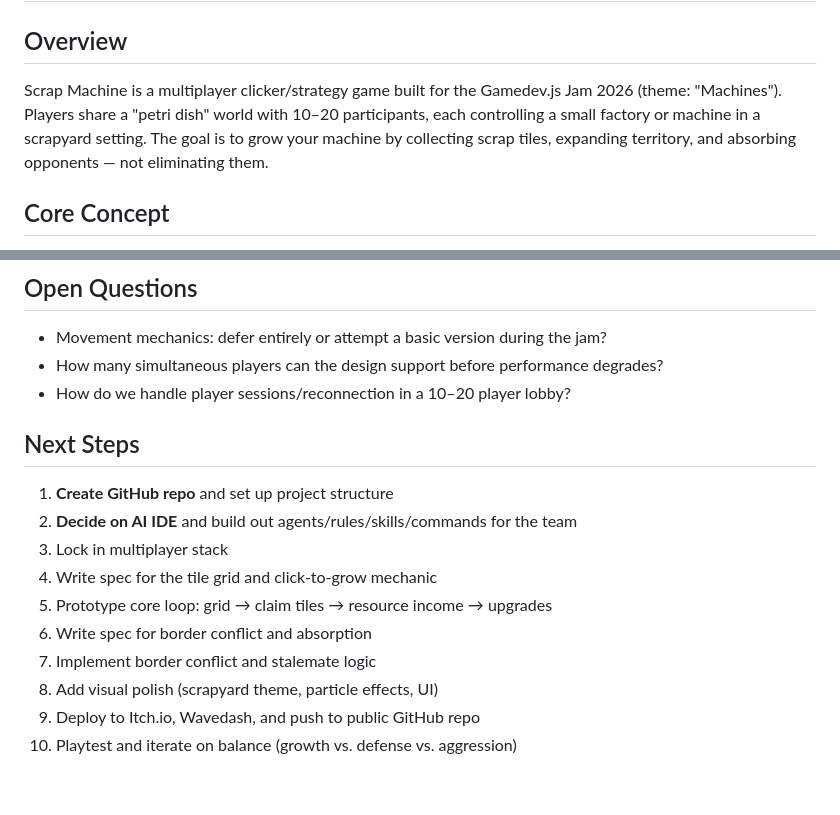
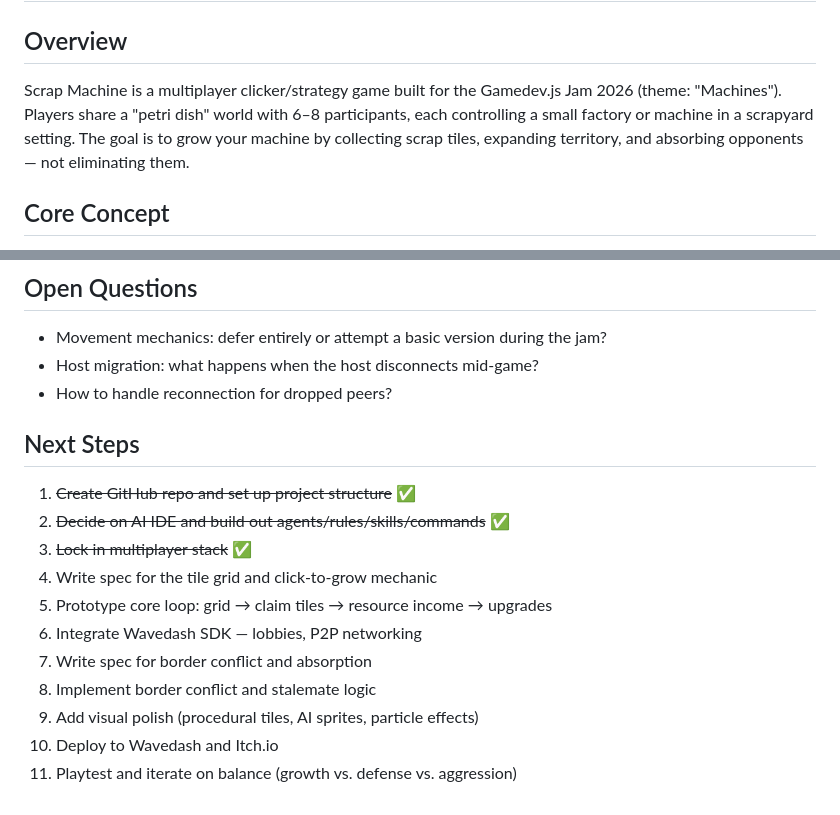
Before and after one commit to bigboy1122/scrap-machine, a Markdown page: game-design.md, 2 parts joined by grey strips. Rendered like a GitHub page.

```diff
--- a/game-design.md
+++ b/game-design.md
@@ -2,7 +2,7 @@
 
 ## Overview
 
-Scrap Machine is a multiplayer clicker/strategy game built for the Gamedev.js Jam 2026 (theme: "Machines"). Players share a "petri dish" world with 10–20 participants, each controlling a small factory or machine in a scrapyard setting. The goal is to grow your machine by collecting scrap tiles, expanding territory, and absorbing opponents — not eliminating them.
+Scrap Machine is a multiplayer clicker/strategy game built for the Gamedev.js Jam 2026 (theme: "Machines"). Players share a "petri dish" world with 6–8 participants, each controlling a small factory or machine in a scrapyard setting. The goal is to grow your machine by collecting scrap tiles, expanding territory, and absorbing opponents — not eliminating them.
 
 ## Core Concept
 
@@ -133,18 +117,19 @@ Deploy to Wavedash for the challenge ($2,500 prize pool). How deep do we integra
 ## Open Questions
 
 - Movement mechanics: defer entirely or attempt a basic version during the jam?
-- How many simultaneous players can the design support before performance degrades?
-- How do we handle player sessions/reconnection in a 10–20 player lobby?
+- Host migration: what happens when the host disconnects mid-game?
+- How to handle reconnection for dropped peers?
 
 ## Next Steps
 
-1. **Create GitHub repo** and set up project structure
-2. **Decide on AI IDE** and build out agents/rules/skills/commands for the team
-3. Lock in multiplayer stack
+1. ~~Create GitHub repo and set up project structure~~ ✅
+2. ~~Decide on AI IDE and build out agents/rules/skills/commands~~ ✅
+3. ~~Lock in multiplayer stack~~ ✅
 4. Write spec for the tile grid and click-to-grow mechanic
 5. Prototype core loop: grid → claim tiles → resource income → upgrades
-6. Write spec for border conflict and absorption
-7. Implement border conflict and stalemate logic
-8. Add visual polish (scrapyard theme, particle effects, UI)
-9. Deploy to Itch.io, Wavedash, and push to public GitHub repo
-10. Playtest and iterate on balance (growth vs. defense vs. aggression)
+6. Integrate Wavedash SDK — lobbies, P2P networking
+7. Write spec for border conflict and absorption
+8. Implement border conflict and stalemate logic
+9. Add visual polish (procedural tiles, AI sprites, particle effects)
+10. Deploy to Wavedash and Itch.io
+11. Playtest and iterate on balance (growth vs. defense vs. aggression)
```
Also changed, not shown: other parts of game-design.md (+33 -49 lines).
